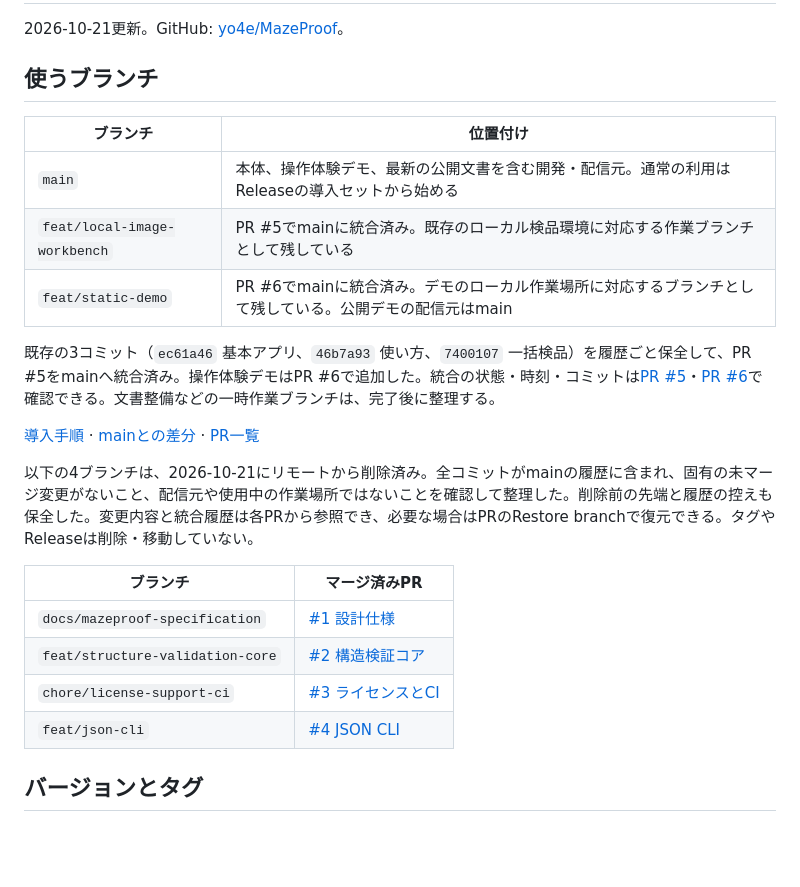
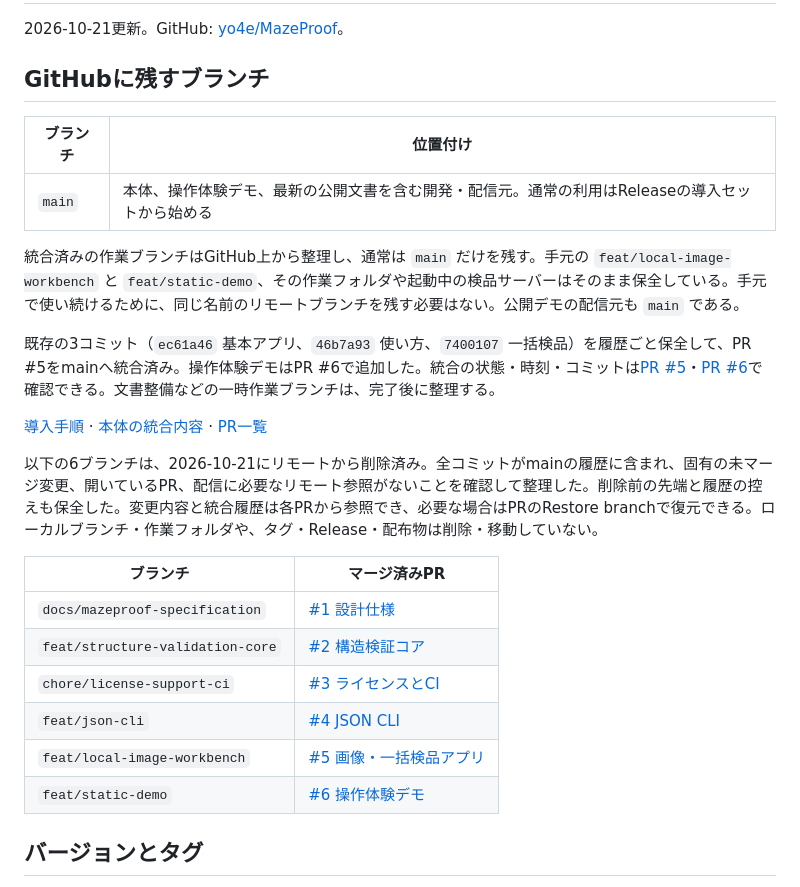
Before and after one commit to yo4e/MazeProof, a Markdown page: docs/REPOSITORY_STATUS.md, the part around the change. Drawn GitHub-style; blank space fills up the shorter version.

Commit message:
docs: record remote branch cleanup and local preservation

```diff
--- a/docs/REPOSITORY_STATUS.md
+++ b/docs/REPOSITORY_STATUS.md
@@ -2,19 +2,19 @@
 
 2026-10-21更新。GitHub: [yo4e/MazeProof](https://github.com/yo4e/MazeProof)。
 
-## 使うブランチ
+## GitHubに残すブランチ
 
 | ブランチ | 位置付け |
 | --- | --- |
 | `main` | 本体、操作体験デモ、最新の公開文書を含む開発・配信元。通常の利用はReleaseの導入セットから始める |
-| `feat/local-image-workbench` | PR #5でmainに統合済み。既存のローカル検品環境に対応する作業ブランチとして残している |
-| `feat/static-demo` | PR #6でmainに統合済み。デモのローカル作業場所に対応するブランチとして残している。公開デモの配信元はmain |
+
+統合済みの作業ブランチはGitHub上から整理し、通常は `main` だけを残す。手元の `feat/local-image-workbench` と `feat/static-demo`、その作業フォルダや起動中の検品サーバーはそのまま保全している。手元で使い続けるために、同じ名前のリモートブランチを残す必要はない。公開デモの配信元も `main` である。
 
 既存の3コミット（`ec61a46` 基本アプリ、`46b7a93` 使い方、`7400107` 一括検品）を履歴ごと保全して、PR #5をmainへ統合済み。操作体験デモはPR #6で追加した。統合の状態・時刻・コミットは[PR #5](https://github.com/yo4e/MazeProof/pull/5)・[PR #6](https://github.com/yo4e/MazeProof/pull/6)で確認できる。文書整備などの一時作業ブランチは、完了後に整理する。
 
-[導入手順](../README.md) · [mainとの差分](https://github.com/yo4e/MazeProof/compare/main...feat/local-image-workbench) · [PR一覧](https://github.com/yo4e/MazeProof/pulls)
+[導入手順](../README.md) · [本体の統合内容](https://github.com/yo4e/MazeProof/pull/5/files) · [PR一覧](https://github.com/yo4e/MazeProof/pulls)
 
-以下の4ブランチは、2026-10-21にリモートから削除済み。全コミットがmainの履歴に含まれ、固有の未マージ変更がないこと、配信元や使用中の作業場所ではないことを確認して整理した。削除前の先端と履歴の控えも保全した。変更内容と統合履歴は各PRから参照でき、必要な場合はPRのRestore branchで復元できる。タグやReleaseは削除・移動していない。
+以下の6ブランチは、2026-10-21にリモートから削除済み。全コミットがmainの履歴に含まれ、固有の未マージ変更、開いているPR、配信に必要なリモート参照がないことを確認して整理した。削除前の先端と履歴の控えも保全した。変更内容と統合履歴は各PRから参照でき、必要な場合はPRのRestore branchで復元できる。ローカルブランチ・作業フォルダや、タグ・Release・配布物は削除・移動していない。
 
 | ブランチ | マージ済みPR |
 | --- | --- |
@@ -22,6 +22,8 @@
 | `feat/structure-validation-core` | [#2 構造検証コア](https://github.com/yo4e/MazeProof/pull/2) |
 | `chore/license-support-ci` | [#3 ライセンスとCI](https://github.com/yo4e/MazeProof/pull/3) |
 | `feat/json-cli` | [#4 JSON CLI](https://github.com/yo4e/MazeProof/pull/4) |
+| `feat/local-image-workbench` | [#5 画像・一括検品アプリ](https://github.com/yo4e/MazeProof/pull/5) |
+| `feat/static-demo` | [#6 操作体験デモ](https://github.com/yo4e/MazeProof/pull/6) |
 
 ## バージョンとタグ
 
```
